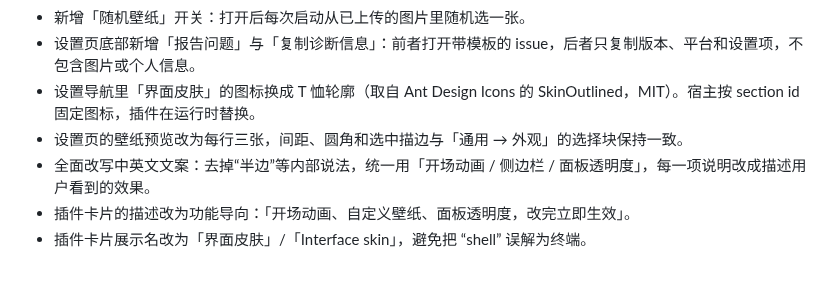
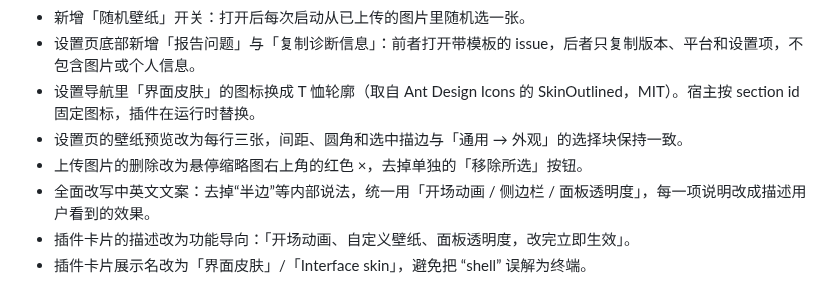
Before and after one commit to raven3005672/dsh-plugin-shell-skin, a Markdown page: CHANGELOG.md, the part around the change. Drawn GitHub-style.

```diff
--- a/CHANGELOG.md
+++ b/CHANGELOG.md
@@ -11,6 +11,7 @@
 - 设置页底部新增「报告问题」与「复制诊断信息」：前者打开带模板的 issue，后者只复制版本、平台和设置项，不包含图片或个人信息。
 - 设置导航里「界面皮肤」的图标换成 T 恤轮廓（取自 Ant Design Icons 的 SkinOutlined，MIT）。宿主按 section id 固定图标，插件在运行时替换。
 - 设置页的壁纸预览改为每行三张，间距、圆角和选中描边与「通用 → 外观」的选择块保持一致。
+- 上传图片的删除改为悬停缩略图右上角的红色 ×，去掉单独的「移除所选」按钮。
 - 全面改写中英文文案：去掉“半边”等内部说法，统一用「开场动画 / 侧边栏 / 面板透明度」，每一项说明改成描述用户看到的效果。
 - 插件卡片的描述改为功能导向：「开场动画、自定义壁纸、面板透明度，改完立即生效」。
 - 插件卡片展示名改为「界面皮肤」/「Interface skin」，避免把 “shell” 误解为终端。
```
Also changed, not shown: README.md (+1 -1 lines), assets/preview/settings-dark.jpg, assets/preview/settings-light.jpg, 3 other files.
